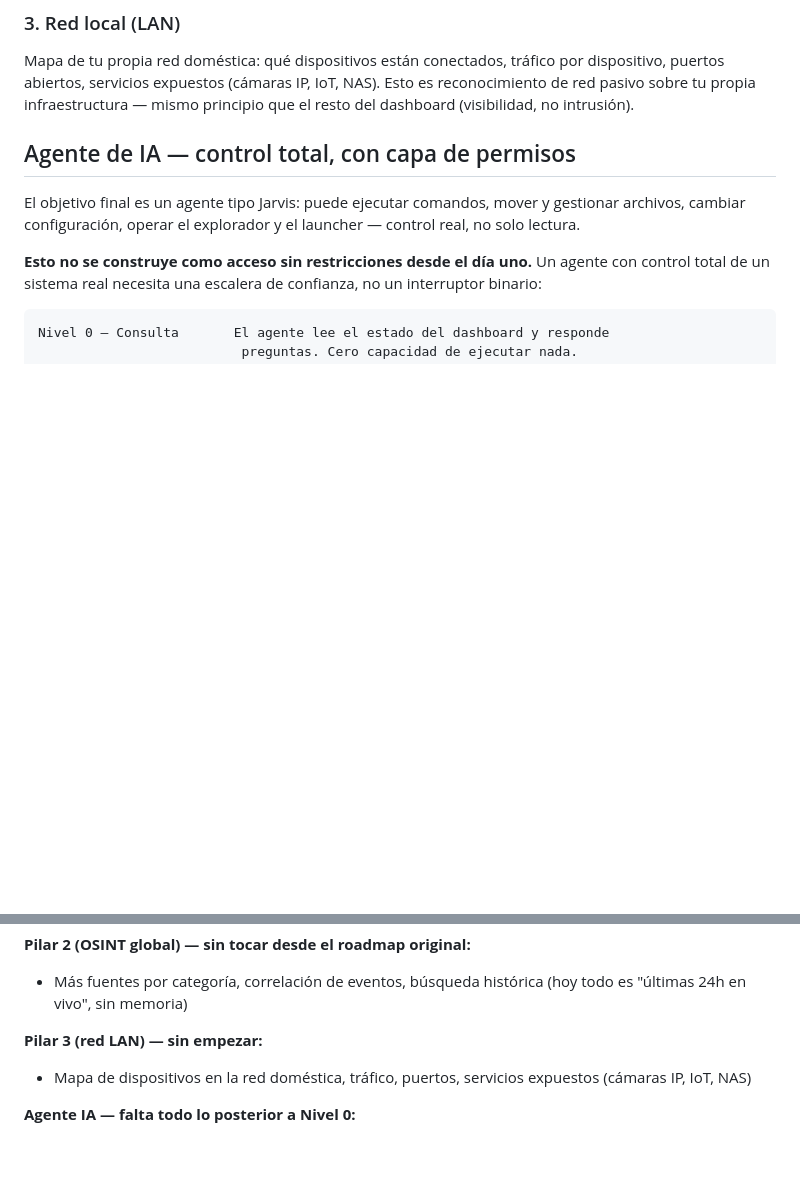
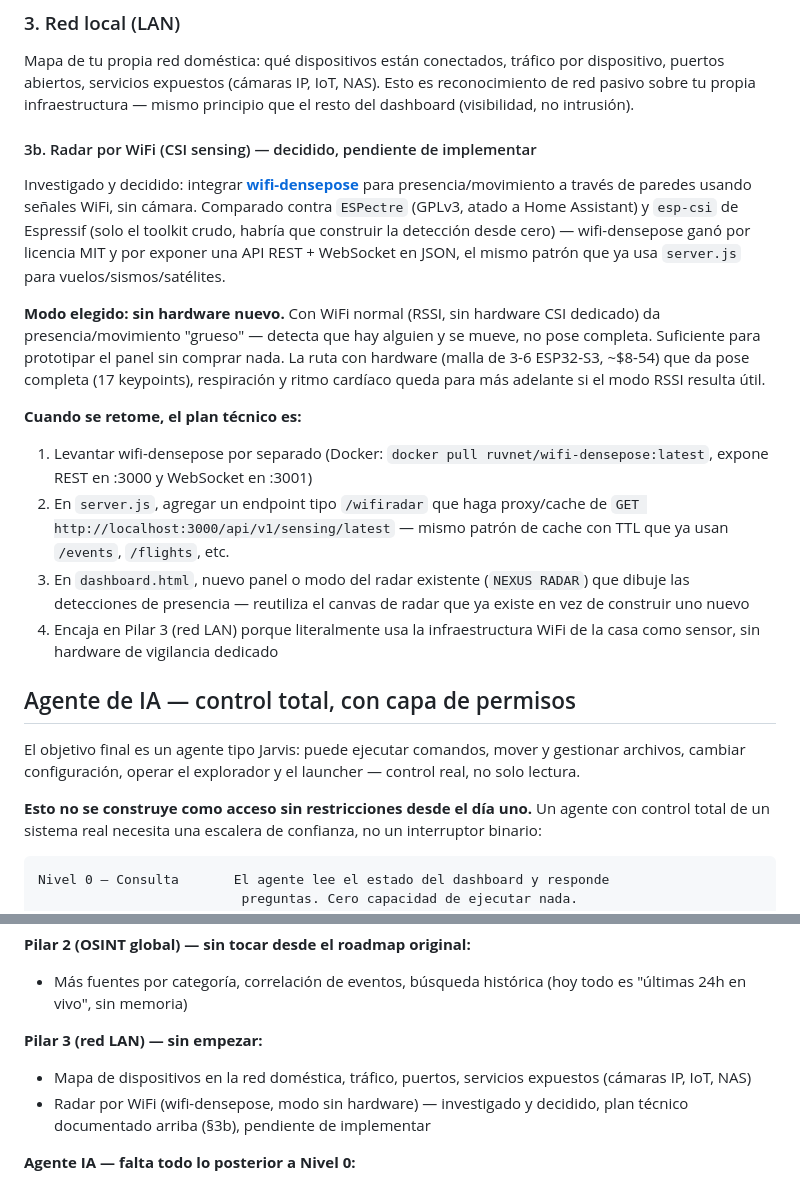
Before and after one commit to SergioLugoPM/nexus-monitor, a Markdown page: ROADMAP.md, 2 parts joined by grey strips. GitHub-like rendering; blank space fills up the shorter version.

Commit message:
docs: investigación de radar por WiFi (wifi-densepose) documentada
Comparé wifi-densepose vs ESPectre vs esp-csi (Espressif) para presencia/
movimiento a través de paredes sin cámara. Decisión: wifi-densepose,
arrancar en modo sin hardware (RSSI, presencia gruesa con el WiFi que ya
existe), dejar la ruta con malla ESP32-S3 (pose completa + signos vitales)
para más adelante. Plan técnico de integración documentado en §3b para
retomarlo sin tener que re-investigar.

Co-Authored-By: Claude Sonnet 4.6 <noreply@anthropic.com>

```diff
--- a/ROADMAP.md
+++ b/ROADMAP.md
@@ -44,6 +44,35 @@ Mapa de tu propia red doméstica: qué dispositivos están conectados, tráfico
 por dispositivo, puertos abiertos, servicios expuestos (cámaras IP, IoT,
 NAS). Esto es reconocimiento de red pasivo sobre tu propia infraestructura —
 mismo principio que el resto del dashboard (visibilidad, no intrusión).
+
+#### 3b. Radar por WiFi (CSI sensing) — decidido, pendiente de implementar
+
+Investigado y decidido: integrar **[wifi-densepose](https://github.com/yangsuzhou/wifi-densepose)**
+para presencia/movimiento a través de paredes usando señales WiFi, sin
+cámara. Comparado contra `ESPectre` (GPLv3, atado a Home Assistant) y
+`esp-csi` de Espressif (solo el toolkit crudo, habría que construir la
+detección desde cero) — wifi-densepose ganó por licencia MIT y por exponer
+una API REST + WebSocket en JSON, el mismo patrón que ya usa `server.js`
+para vuelos/sismos/satélites.
+
+**Modo elegido: sin hardware nuevo.** Con WiFi normal (RSSI, sin hardware
+CSI dedicado) da presencia/movimiento "grueso" — detecta que hay alguien y
+se mueve, no pose completa. Suficiente para prototipar el panel sin comprar
+nada. La ruta con hardware (malla de 3-6 ESP32-S3, ~$8-54) que da pose
+completa (17 keypoints), respiración y ritmo cardíaco queda para más
+adelante si el modo RSSI resulta útil.
+
+**Cuando se retome, el plan técnico es:**
+1. Levantar wifi-densepose por separado (Docker: `docker pull
+   ruvnet/wifi-densepose:latest`, expone REST en :3000 y WebSocket en :3001)
+2. En `server.js`, agregar un endpoint tipo `/wifiradar` que haga proxy/cache
+   de `GET http://localhost:3000/api/v1/sensing/latest` — mismo patrón de
+   cache con TTL que ya usan `/events`, `/flights`, etc.
+3. En `dashboard.html`, nuevo panel o modo del radar existente (`NEXUS
+   RADAR`) que dibuje las detecciones de presencia — reutiliza el canvas de
+   radar que ya existe en vez de construir uno nuevo
+4. Encaja en Pilar 3 (red LAN) porque literalmente usa la infraestructura
+   WiFi de la casa como sensor, sin hardware de vigilancia dedicado
 
 ## Agente de IA — control total, con capa de permisos
 
@@ -124,6 +153,8 @@ traduzca en pérdida de datos real.
 **Pilar 3 (red LAN) — sin empezar:**
 - Mapa de dispositivos en la red doméstica, tráfico, puertos, servicios
   expuestos (cámaras IP, IoT, NAS)
+- Radar por WiFi (wifi-densepose, modo sin hardware) — investigado y
+  decidido, plan técnico documentado arriba (§3b), pendiente de implementar
 
 **Agente IA — falta todo lo posterior a Nivel 0:**
 - Nivel 1 (acciones seguras: abrir apps/archivos desde el chat)
```
